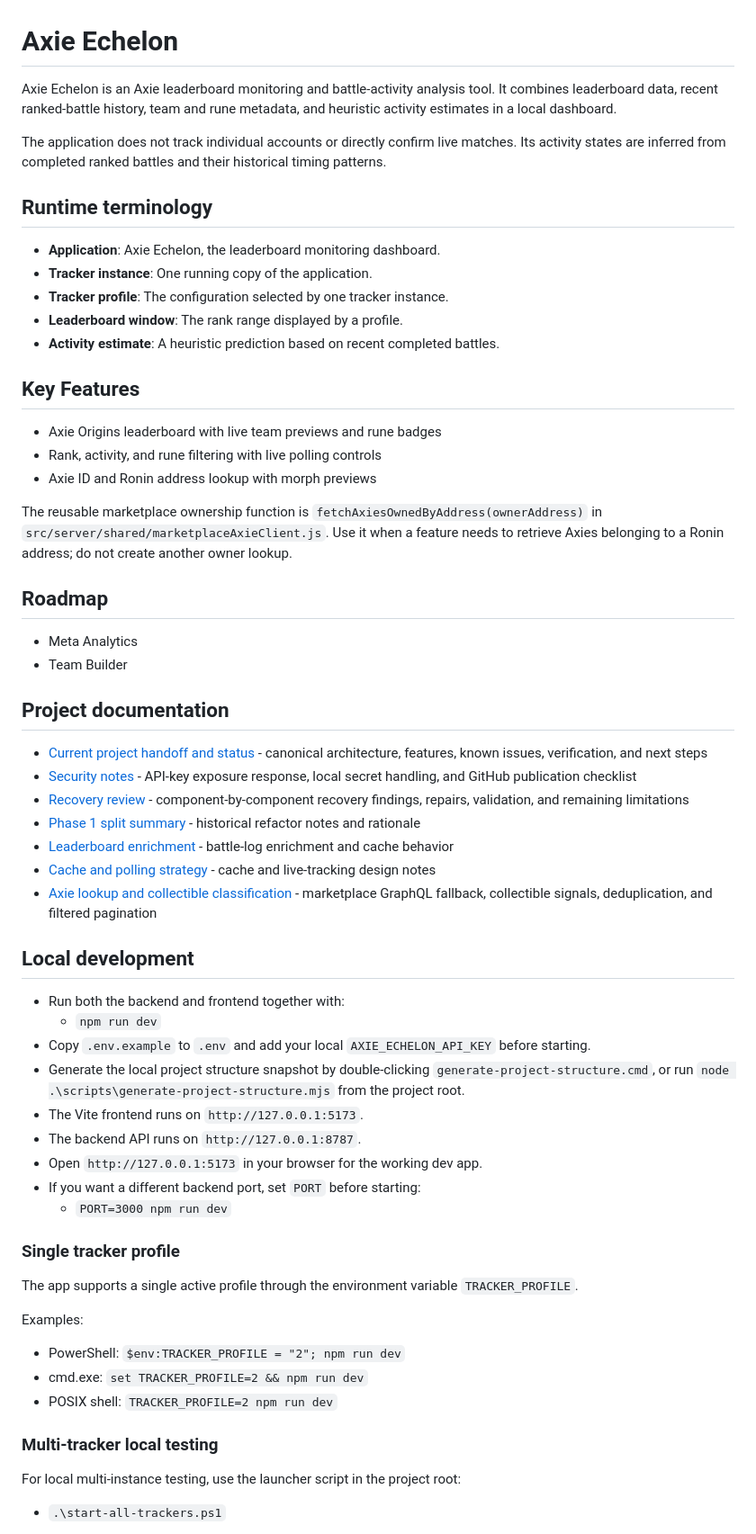
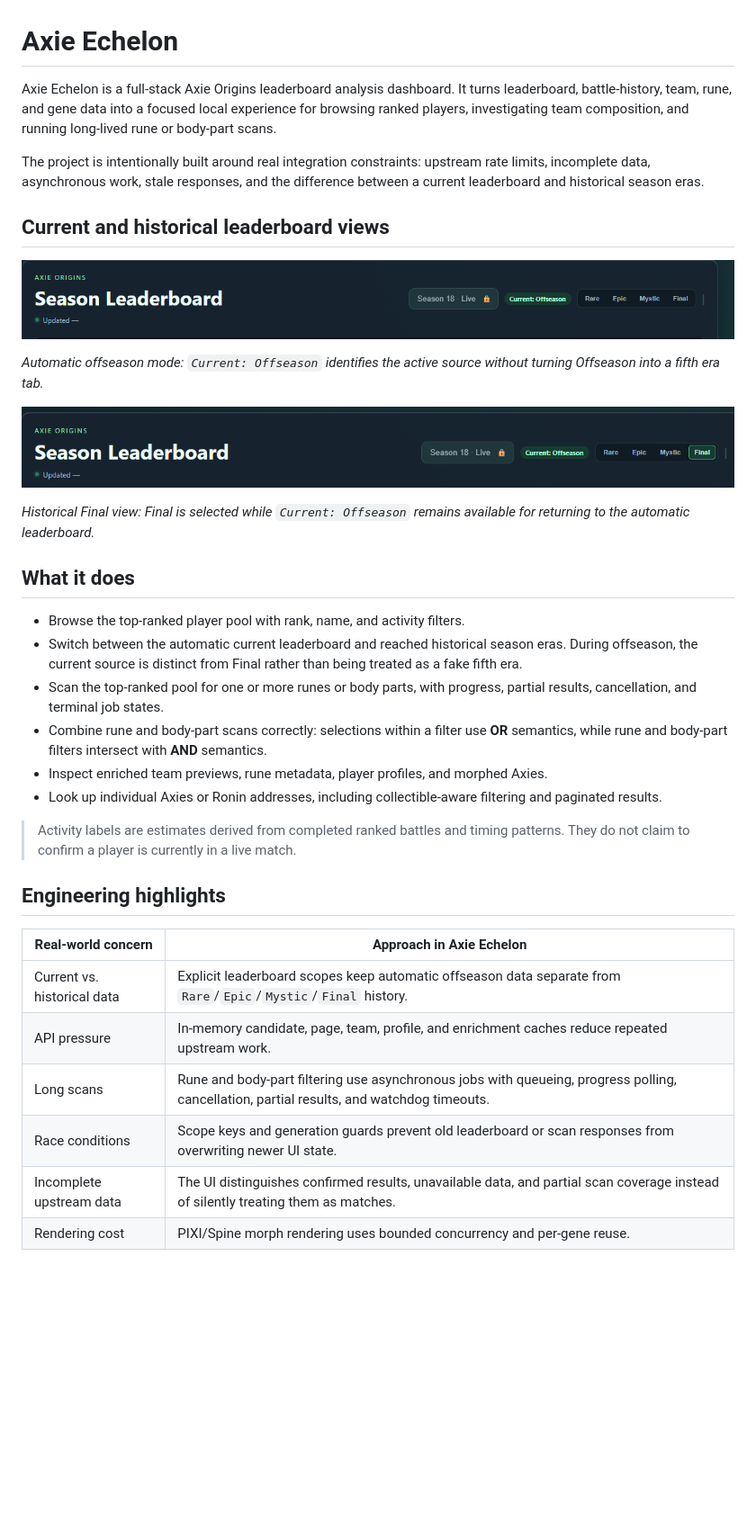
Before and after one commit to buninanglicup/axie-echelon, a Markdown page: README.md, the part around one of its changes. Shown at 90% size. Rendered like a GitHub page; pictures changed too: assets/readme/leaderboard-final-history.png (added), assets/readme/leaderboard-offseason-current.png (added); blank space fills up the shorter version.

```diff
--- a/README.md
+++ b/README.md
@@ -1,71 +1,54 @@
 # Axie Echelon
 
-Axie Echelon is an Axie leaderboard monitoring and battle-activity analysis
-tool. It combines leaderboard data, recent ranked-battle history, team and
-rune metadata, and heuristic activity estimates in a local dashboard.
+Axie Echelon is a full-stack Axie Origins leaderboard analysis dashboard. It
+turns leaderboard, battle-history, team, rune, and gene data into a focused
+local experience for browsing ranked players, investigating team composition,
+and running long-lived rune or body-part scans.
 
-The application does not track individual accounts or directly confirm live
-matches. Its activity states are inferred from completed ranked battles and
-their historical timing patterns.
+The project is intentionally built around real integration constraints:
+upstream rate limits, incomplete data, asynchronous work, stale responses,
+and the difference between a current leaderboard and historical season eras.
 
-## Runtime terminology
+## Current and historical leaderboard views
 
-- **Application**: Axie Echelon, the leaderboard monitoring dashboard.
-- **Tracker instance**: One running copy of the application.
-- **Tracker profile**: The configuration selected by one tracker instance.
-- **Leaderboard window**: The rank range displayed by a profile.
-- **Activity estimate**: A heuristic prediction based on recent completed battles.
+![Automatic offseason leaderboard view](assets/readme/leaderboard-offseason-current.png)
 
-## Key Features
+*Automatic offseason mode: `Current: Offseason` identifies the active source
+without turning Offseason into a fifth era tab.*
 
-- Axie Origins leaderboard with live team previews and rune badges
-- Rank, activity, and rune filtering with live polling controls
-- Axie ID and Ronin address lookup with morph previews
+![Historical Final leaderboard view](assets/readme/leaderboard-final-history.png)
 
-The reusable marketplace ownership function is `fetchAxiesOwnedByAddress(ownerAddress)` in `src/server/shared/marketplaceAxieClient.js`. Use it when a feature needs to retrieve Axies belonging to a Ronin address; do not create another owner lookup.
+*Historical Final view: Final is selected while `Current: Offseason` remains
+available for returning to the automatic leaderboard.*
 
-## Roadmap
+## What it does
 
-- Meta Analytics
-- Team Builder
+- Browse the top-ranked player pool with rank, name, and activity filters.
+- Switch between the automatic current leaderboard and reached historical
+  season eras. During offseason, the current source is distinct from Final
+  rather than being treated as a fake fifth era.
+- Scan the top-ranked pool for one or more runes or body parts, with progress,
+  partial results, cancellation, and terminal job states.
+- Combine rune and body-part scans correctly: selections within a filter use
+  **OR** semantics, while rune and body-part filters intersect with **AND**
+  semantics.
+- Inspect enriched team previews, rune metadata, player profiles, and morphed
+  Axies.
+- Look up individual Axies or Ronin addresses, including collectible-aware
+  filtering and paginated results.
 
-## Project documentation
+> Activity labels are estimates derived from completed ranked battles and
+> timing patterns. They do not claim to confirm a player is currently in a
+> live match.
 
-- [Current project handoff and status](PROJECT_HANDOFF.md) - canonical architecture, features, known issues, verification, and next steps
-- [Security notes](SECURITY.md) - API-key exposure response, local secret handling, and GitHub publication checklist
-- [Recovery review](docs/history/recovery-review.md) - component-by-component recovery findings, repairs, validation, and remaining limitations
-- [Phase 1 split summary](PHASE1_SPLIT_SUMMARY.md) - historical refactor notes and rationale
-- [Leaderboard enrichment](docs/implementation/leaderboard_enrichment.md) - battle-log enrichment and cache behavior
-- [Cache and polling strategy](docs/planning/cache-and-polling-strategy.md) - cache and live-tracking design notes
-- [Axie lookup and collectible classification](docs/implementation/axie-lookup-collectibles.md) - marketplace GraphQL fallback, collectible signals, deduplication, and filtered pagination
+## Engineering highlights
 
-## Local development
+| Real-world concern | Approach in Axie Echelon |
+| --- | --- |
+| Current vs. historical data | Explicit leaderboard scopes keep automatic offseason data separate from `Rare`/`Epic`/`Mystic`/`Final` history. |
+| API pressure | In-memory candidate, page, team, profile, and enrichment caches reduce repeated upstream work. |
+| Long scans | Rune and body-part filtering use asynchronous jobs with queueing, progress polling, cancellation, partial results, and watchdog timeouts. |
+| Race conditions | Scope keys and generation guards prevent old leaderboard or scan responses from overwriting newer UI state. |
+| Incomplete upstream data | The UI distinguishes confirmed results, unavailable data, and partial scan coverage instead of silently treating them as matches. |
+| Rendering cost | PIXI/Spine morph rendering uses bounded concurrency and per-gene reuse. |
 
-- Run both the backend and frontend together with:
-  - `npm run dev`
-- Copy `.env.example` to `.env` and add your local `AXIE_ECHELON_API_KEY` before starting.
-- Generate the local project structure snapshot by double-clicking
-  `generate-project-structure.cmd`, or run `node .\scripts\generate-project-structure.mjs`
-  from the project root.
-- The Vite frontend runs on `http://127.0.0.1:5173`.
-- The backend API runs on `http://127.0.0.1:8787`.
-- Open `http://127.0.0.1:5173` in your browser for the working dev app.
-- If you want a different backend port, set `PORT` before starting:
-  - `PORT=3000 npm run dev`
-
-### Single tracker profile
-
-The app supports a single active profile through the environment variable `TRACKER_PROFILE`.
-
-Examples:
-
-- PowerShell: `$env:TRACKER_PROFILE = "2"; npm run dev`
-- cmd.exe: `set TRACKER_PROFILE=2 && npm run dev`
-- POSIX shell: `TRACKER_PROFILE=2 npm run dev`
-
-### Multi-tracker local testing
-
-For local multi-instance testing, use the launcher script in the project root:
-
-- `.\start-all-trackers.ps1`
-
```
Also changed, not shown: other parts of README.md (+110 -54 lines).
